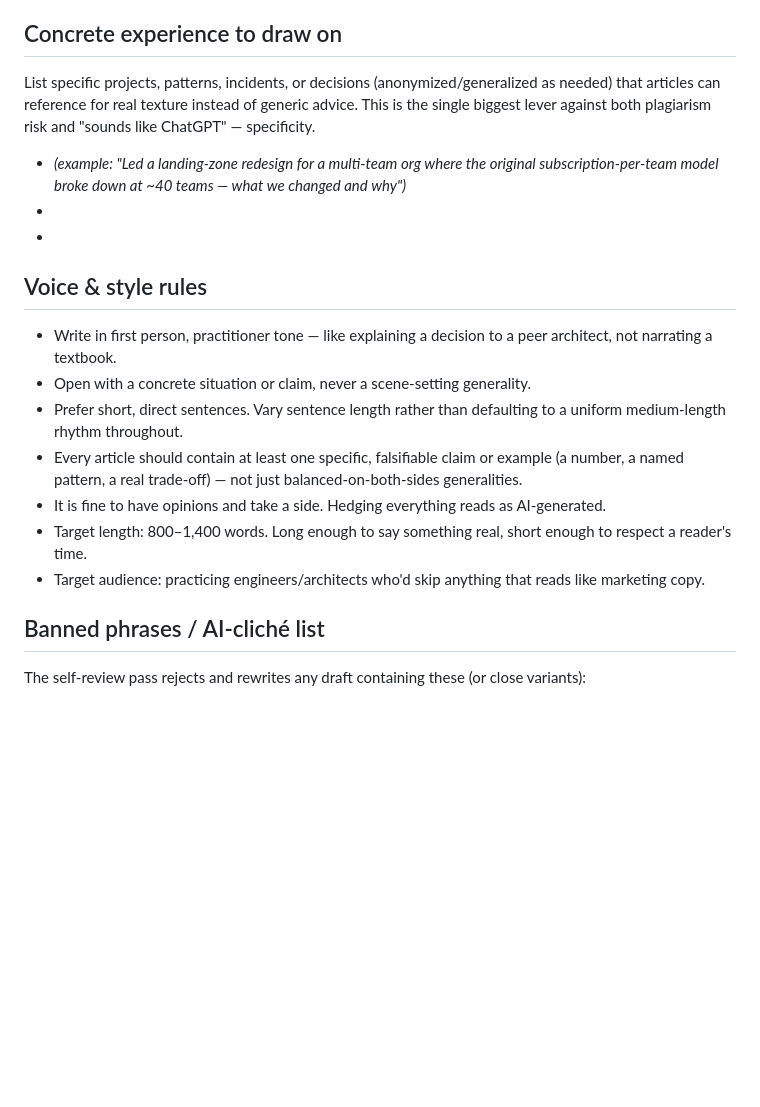
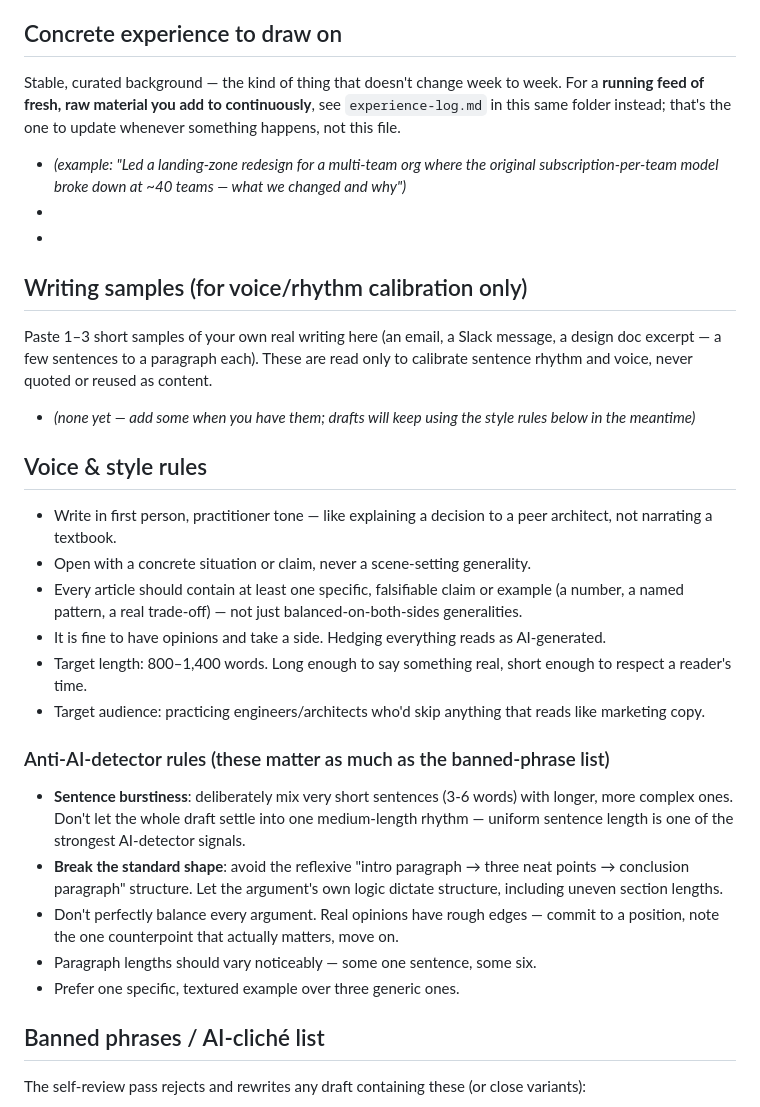
Before and after one commit to itskrsna/architecture-journal, a Markdown page: config/profile.md, the part around the change. Drawn GitHub-style; blank space fills up the shorter version.

Commit message:
Add ongoing experience-log inbox + anti-AI-detector style rules
- config/experience-log.md: running feed of raw real-world notes you add to continuously,
  separate from the static profile.md 'concrete experience' section
- profile.md: writing-samples section for voice calibration, explicit anti-detector rules
  (sentence burstiness, break the standard three-point shape, uneven paragraph lengths)
- routine prompt: reads experience-log.md, grounds drafts in it, marks entries referenced,
  adds a dedicated AI-detector self-check pass separate from the banned-phrase review

```diff
--- a/config/profile.md
+++ b/config/profile.md
@@ -31,22 +31,29 @@ organized around these same 5 pillars.)*
 
 ## Concrete experience to draw on
 
-List specific projects, patterns, incidents, or decisions (anonymized/generalized as needed)
-that articles can reference for real texture instead of generic advice. This is the single
-biggest lever against both plagiarism risk and "sounds like ChatGPT" — specificity.
+Stable, curated background — the kind of thing that doesn't change week to week. For a
+**running feed of fresh, raw material you add to continuously**, see `experience-log.md` in
+this same folder instead; that's the one to update whenever something happens, not this file.
 
 - *(example: "Led a landing-zone redesign for a multi-team org where the original
   subscription-per-team model broke down at ~40 teams — what we changed and why")*
 -
 -
 
+## Writing samples (for voice/rhythm calibration only)
+
+Paste 1–3 short samples of your own real writing here (an email, a Slack message, a design
+doc excerpt — a few sentences to a paragraph each). These are read only to calibrate sentence
+rhythm and voice, never quoted or reused as content.
+
+- *(none yet — add some when you have them; drafts will keep using the style rules below in
+  the meantime)*
+
 ## Voice & style rules
 
 - Write in first person, practitioner tone — like explaining a decision to a peer architect,
   not narrating a textbook.
 - Open with a concrete situation or claim, never a scene-setting generality.
-- Prefer short, direct sentences. Vary sentence length rather than defaulting to a uniform
-  medium-length rhythm throughout.
 - Every article should contain at least one specific, falsifiable claim or example (a number,
   a named pattern, a real trade-off) — not just balanced-on-both-sides generalities.
 - It is fine to have opinions and take a side. Hedging everything reads as AI-generated.
@@ -54,6 +61,19 @@ biggest lever against both plagiarism risk and "sounds like ChatGPT" — specifi
   a reader's time.
 - Target audience: practicing engineers/architects who'd skip anything that reads like
   marketing copy.
+
+### Anti-AI-detector rules (these matter as much as the banned-phrase list)
+
+- **Sentence burstiness**: deliberately mix very short sentences (3-6 words) with longer,
+  more complex ones. Don't let the whole draft settle into one medium-length rhythm —
+  uniform sentence length is one of the strongest AI-detector signals.
+- **Break the standard shape**: avoid the reflexive "intro paragraph → three neat points →
+  conclusion paragraph" structure. Let the argument's own logic dictate structure, including
+  uneven section lengths.
+- Don't perfectly balance every argument. Real opinions have rough edges — commit to a
+  position, note the one counterpoint that actually matters, move on.
+- Paragraph lengths should vary noticeably — some one sentence, some six.
+- Prefer one specific, textured example over three generic ones.
 
 ## Banned phrases / AI-cliché list
 
```
